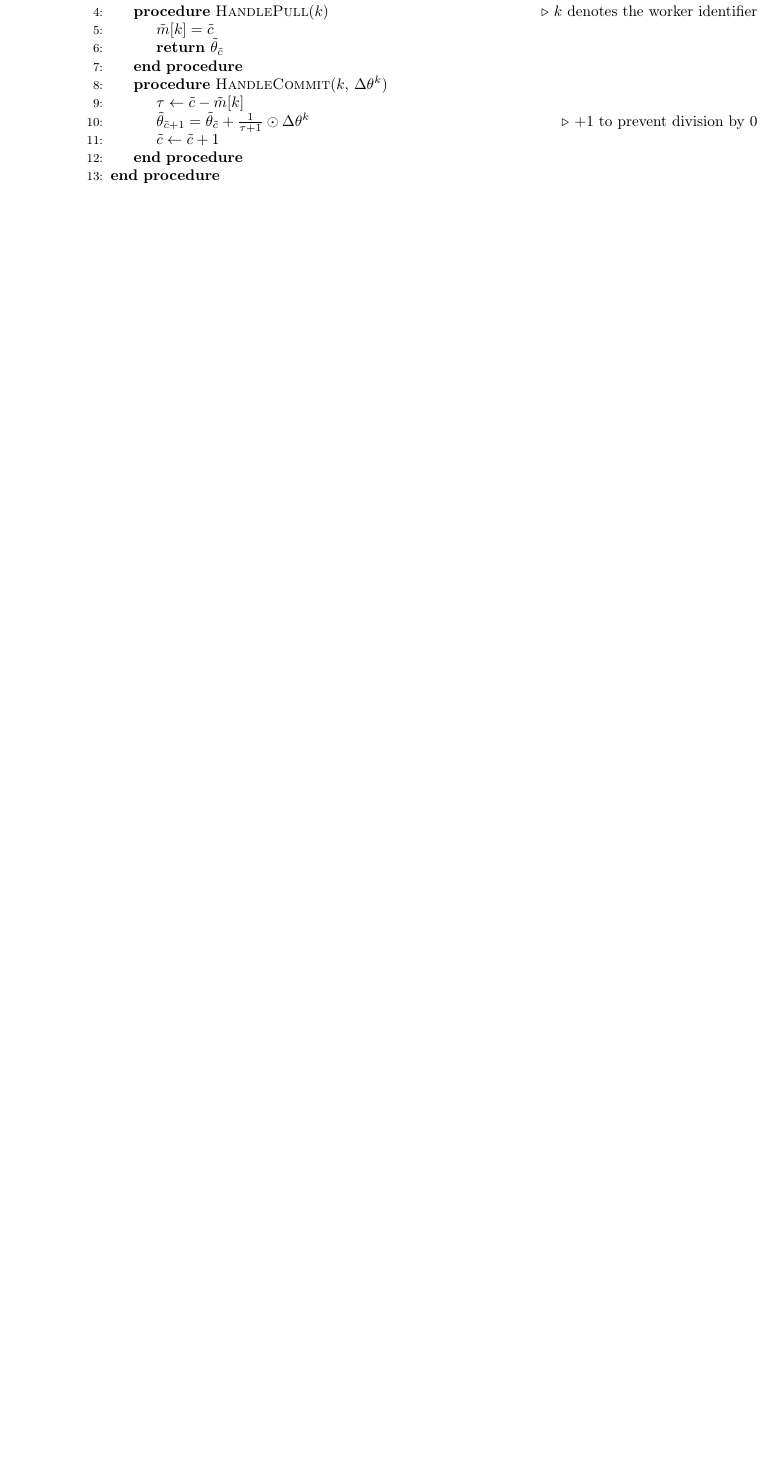
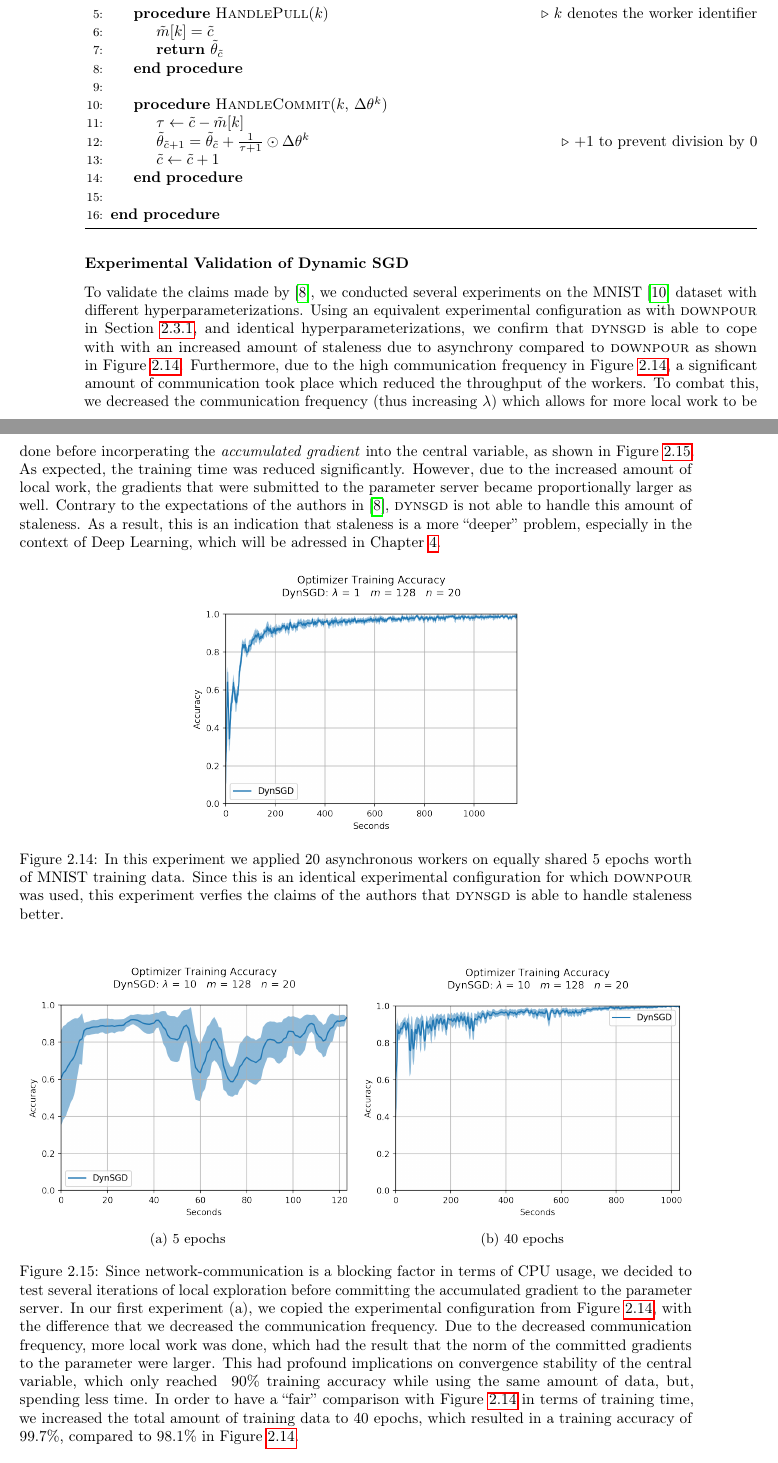
Before and after one commit to JoeriHermans/master-thesis, a LaTeX thesis (thesis/thesis.tex, which reads thesis/body/chapter_distributed_deep_learning.tex): part of page 34 of 43 before the commit and two parts of pages 34 and 35 of 45 after it, the two joined at a grey line, cut so that both start at the same text, the shorter picture padded with empty space. Compiled offline with pdfLaTeX.

Commit message:
Finish section on Dynamic SGD

```diff
--- a/thesis/body/chapter_distributed_deep_learning.tex
+++ b/thesis/body/chapter_distributed_deep_learning.tex
@@ -596,15 +594,44 @@ An additional requirement of this architecture, is that the parameter server nee
     \Procedure{DynSGDParameterServer}{}
     \State $\tilde{c} \gets 0$ \Comment{Parameter server clock}
     \State $\tilde{m} \gets \tilde{c}$ \Comment{Initialize staleness datastructure}
+    \State
     \Procedure{HandlePull}{$k$} \Comment{$k$ denotes the worker identifier}
     \State $\tilde{m}[k] = \tilde{c}$
     \State \Return $\tilde{\theta}_{\tilde{c}}$
     \EndProcedure
+    \State
     \Procedure{HandleCommit}{$k$, $\Delta\theta^k$}
     \State $\tau \gets \tilde{c} - \tilde{m}[k]$
     \State $\tilde{\theta}_{\tilde{c} + 1} = \tilde{\theta}_{\tilde{c}} + \frac{1}{\tau + 1} \odot \Delta\theta^k$  \Comment{$+1$ to prevent division by 0}
     \State $\tilde{c} \gets \tilde{c} + 1$
     \EndProcedure
+    \State
     \EndProcedure
   \end{algorithmic}
 \end{algorithm}
+
+\subsubsection{Experimental Validation of Dynamic SGD}
+\label{sec:dynsgd_validation}
+
+To validate the claims made by~\cite{jiang2017heterogeneity}, we conducted several experiments on the MNIST~\cite{mnist} dataset with different hyperparameterizations. Using an equivalent experimental configuration as with \textsc{downpour} in Section~\ref{sec:downpour}, and identical hyperparameterizations, we confirm that \textsc{dynsgd} is able to cope with with an increased amount of staleness due to asynchrony compared to \textsc{downpour} as shown in Figure~\ref{fig:dynsgd_downpour_fail}. Furthermore, due to the high communication frequency in Figure~\ref{fig:dynsgd_downpour_fail}, a significant amount of communication took place which reduced the throughput of the workers. To combat this, we decreased the communication frequency (thus increasing $\lambda$) which allows for more local work to be done before incorperating the \emph{accumulated gradient} into the central variable, as shown in Figure~\ref{fig:dynsgd_fair}. As expected, the training time was reduced significantly. However, due to the increased amount of local work, the gradients that were submitted to the parameter server became proportionally larger as well. Contrary to the expectations of the authors in~\cite{jiang2017heterogeneity}, \textsc{dynsgd} is not able to handle this amount of staleness. As a result, this is an indication that staleness is a more ``deeper'' problem, especially in the context of Deep Learning, which will be adressed in Chapter~\ref{chapter:asynchronous_distributed_adaptive_gradients}.
+
+\begin{figure}[H]
+  \centering
+  \includegraphics[width=0.5\textwidth]{resources/images/dynsgd_20}
+  \caption{In this experiment we applied 20 asynchronous workers on equally shared 5 epochs worth of MNIST training data. Since this is an identical experimental configuration for which \textsc{downpour} was used, this experiment verfies the claims of the authors that \textsc{dynsgd} is able to handle staleness better.}
+  \label{fig:dynsgd_downpour_fail}
+\end{figure}
+
+\begin{figure}[H]
+  \centering
+  \begin{subfigure}{0.49\textwidth}
+    \centering
+    \includegraphics[width=\linewidth]{resources/images/dynsgd_20_10}
+    \caption{5 epochs}
+  \end{subfigure}
+  \begin{subfigure}{0.49\textwidth}
+    \centering
+    \includegraphics[width=\linewidth]{resources/images/dynsgd_20_10_fair}
+    \caption{40 epochs}
+  \end{subfigure}
+  \caption{Since network-communication is a blocking factor in terms of CPU usage, we decided to test several iterations of local exploration before committing the accumulated gradient to the parameter server. In our first experiment (a), we copied the experimental configuration from Figure~\ref{fig:dynsgd_downpour_fail}, with the difference that we decreased the communication frequency. Due to the decreased communication frequency, more local work was done, which had the result that the norm of the committed gradients to the parameter were larger. This had profound implications on convergence stability of the central variable, which only reached ~90\% training accuracy while using the same amount of data, but, spending less time. In order to have a ``fair'' comparison with Figure~\ref{fig:dynsgd_downpour_fail} in terms of training time, we increased the total amount of training data to 40 epochs, which resulted in a training accuracy of 99.7\%, compared to 98.1\% in Figure~\ref{fig:dynsgd_downpour_fail}.}
```
Also changed, not shown: thesis/body/chapter_introduction.tex (+1 -1 lines), thesis/resources/images/dynsgd_20.png (added), thesis/resources/images/dynsgd_20_10.png (added), thesis/resources/images/dynsgd_20_10_fair.png (added), thesis/body/chapter_distributed_deep_learning.tex (26 more changed lines).
